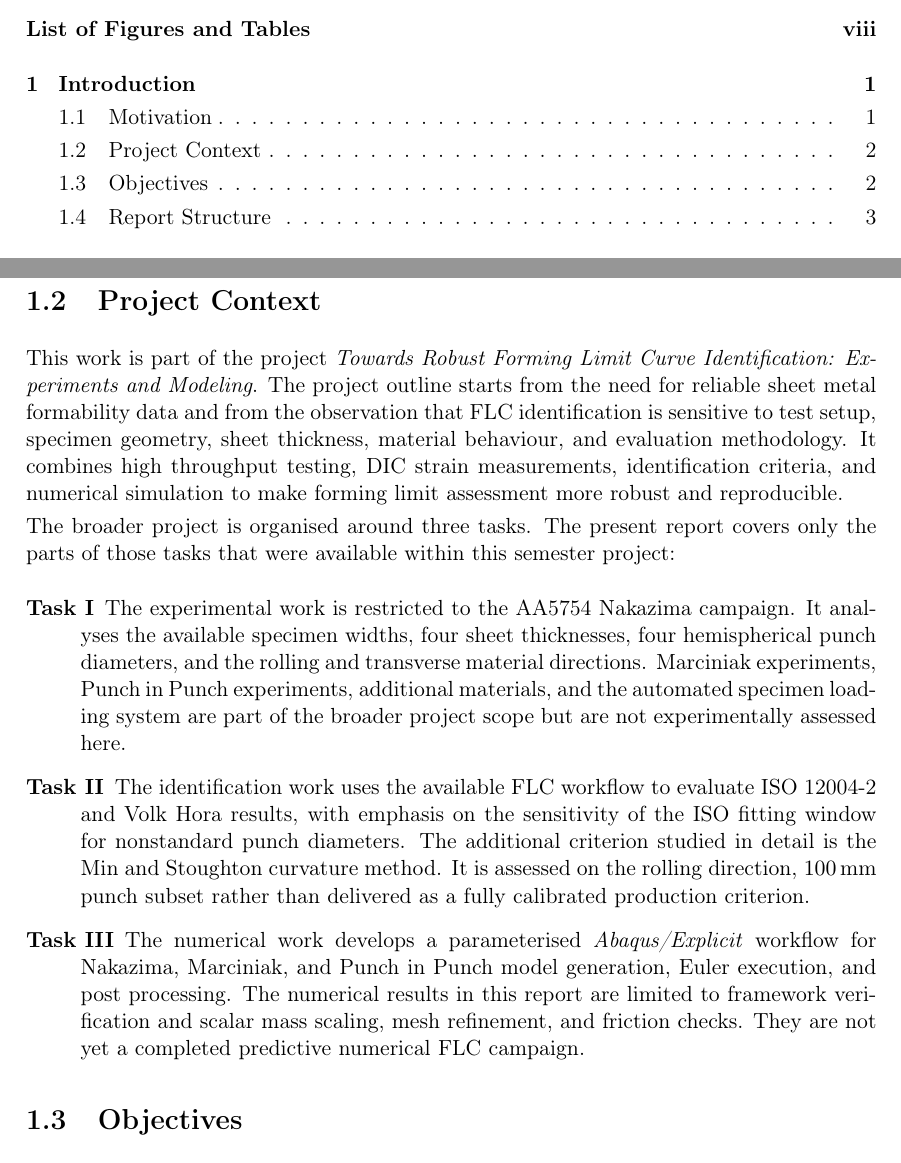
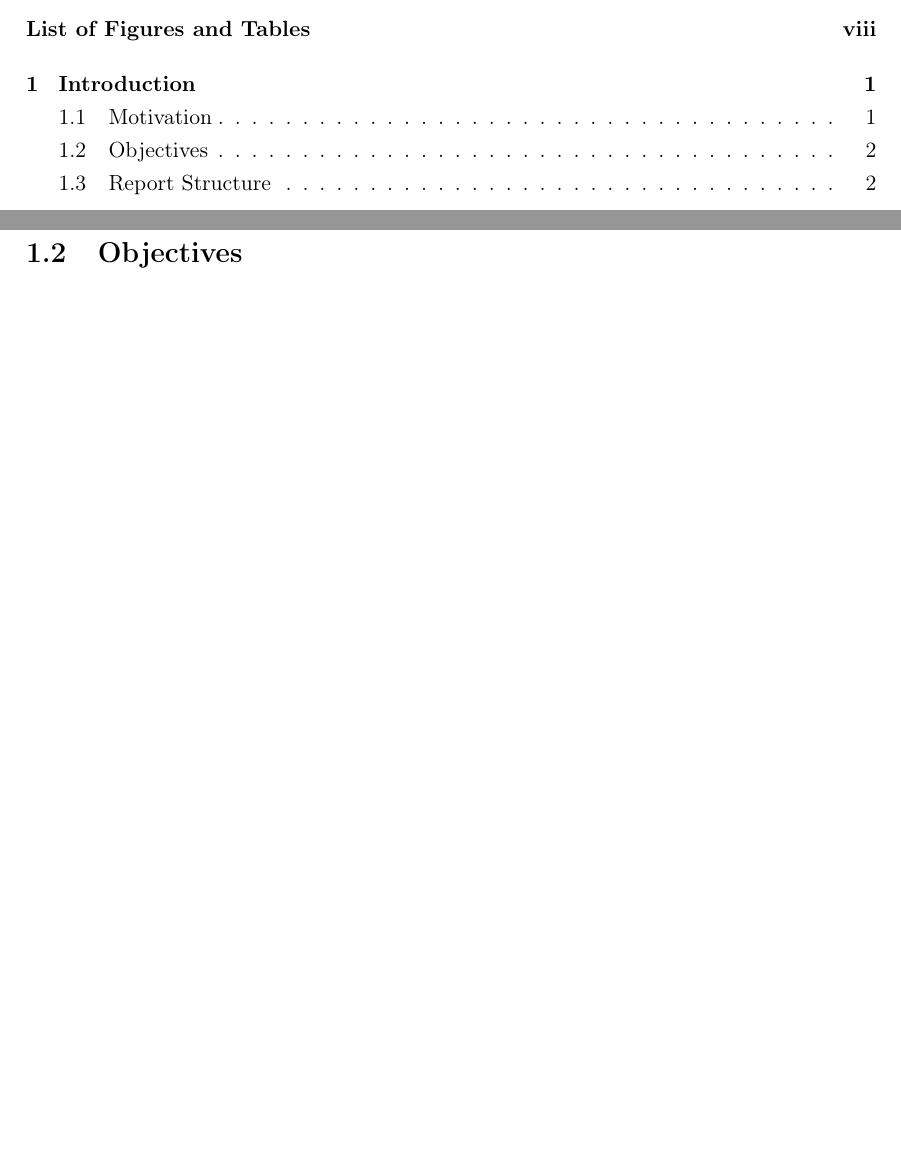
Before and after one commit to andrecruzf/AbaqusProject, a LaTeX thesis (report/Report.tex, which reads report/chapters/introduction.tex): two parts of pages 4 and 13 of 77, joined at a grey line, cut so that both start at the same text, the shorter picture padded with empty space. Compiled offline with pdfLaTeX.

Commit message:
Update on Overleaf.

```diff
--- a/report/chapters/introduction.tex
+++ b/report/chapters/introduction.tex
@@ -37,40 +37,6 @@ This makes simulation particularly useful for studying size effects and for
 generating consistent data for the evaluation of different FLC identification
 criteria.
 
-\section{Project Context}
-
-This work is part of the project \textit{Towards Robust Forming Limit Curve
-Identification: Experiments and Modeling}. The project outline starts from the
-need for reliable sheet metal formability data and from the observation that
-FLC identification is sensitive to test setup, specimen geometry, sheet
-thickness, material behaviour, and evaluation methodology. It combines high
-throughput testing, DIC strain measurements, identification criteria, and
-numerical simulation to make forming limit assessment more robust and
-reproducible.
-
-The broader project is organised around three tasks. The present report covers
-only the parts of those tasks that were available within this semester project:
-
-\begin{description}
-  \item[Task I] The experimental work is restricted to the AA5754 Nakazima
-  campaign. It analyses the available specimen widths, four sheet thicknesses,
-  four hemispherical punch diameters, and the rolling and transverse material
-  directions. Marciniak experiments, Punch in Punch experiments, additional
-  materials, and the automated specimen loading system are part of the broader
-  project scope but are not experimentally assessed here.
-  \item[Task II] The identification work uses the available FLC workflow to
-  evaluate ISO~12004-2 and Volk Hora results, with emphasis on the sensitivity
-  of the ISO fitting window for nonstandard punch diameters. The additional
-  criterion studied in detail is the Min and Stoughton curvature method. It is
-  assessed on the rolling direction, \SI{100}{\milli\meter} punch subset rather
-  than delivered as a fully calibrated production criterion.
-  \item[Task III] The numerical work develops a parameterised
-  \software{Abaqus/Explicit} workflow for Nakazima, Marciniak, and Punch in
-  Punch model generation, Euler execution, and post processing. The numerical
-  results in this report are limited to framework verification and scalar
-  mass scaling, mesh refinement, and friction checks. They are not yet a
-  completed predictive numerical FLC campaign.
-\end{description}
 
 \section{Objectives}
 
```
